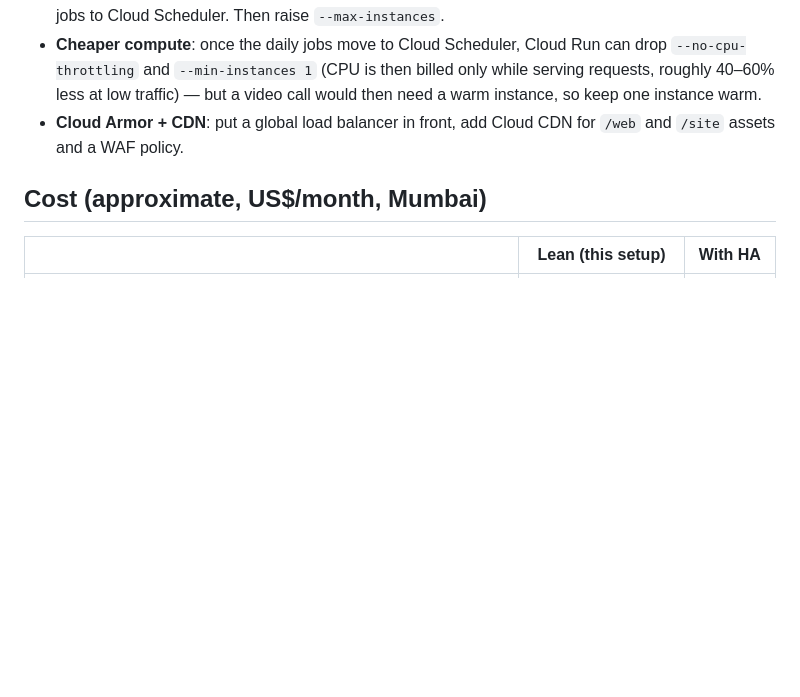
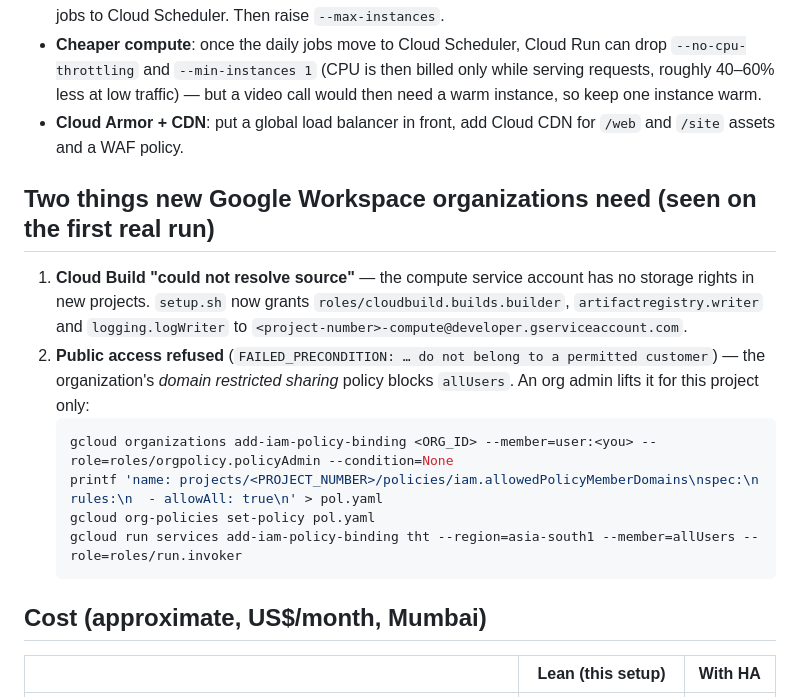
Before and after one commit to projecttrackerindia/healthtracker, a Markdown page: deploy/gcp/GOOGLE_CLOUD.md, the part around the change. GitHub-like rendering; blank space fills up the shorter version.

Commit message:
GOOGLE_CLOUD.md: notes for new-org projects (Cloud Build roles, domain restricted sharing)
Co-Authored-By: Claude Fable 5.1 <noreply@anthropic.com>
Claude-Session: https://claude.ai/code/session_01WbxJ8Q4coEFeXcTQDJG2M8

````diff
--- a/deploy/gcp/GOOGLE_CLOUD.md
+++ b/deploy/gcp/GOOGLE_CLOUD.md
@@ -114,6 +114,17 @@ Keep Railway (paused, scaled to 0 costs almost nothing) for **7 days**, then del
 * **Cheaper compute**: once the daily jobs move to Cloud Scheduler, Cloud Run can drop `--no-cpu-throttling` and `--min-instances 1` (CPU is then billed only while serving requests, roughly 40–60% less at low traffic) — but a video call would then need a warm instance, so keep one instance warm.
 * **Cloud Armor + CDN**: put a global load balancer in front, add Cloud CDN for `/web` and `/site` assets and a WAF policy.
 
+## Two things new Google Workspace organizations need (seen on the first real run)
+
+1. **Cloud Build "could not resolve source"** — the compute service account has no storage rights in new projects. `setup.sh` now grants `roles/cloudbuild.builds.builder`, `artifactregistry.writer` and `logging.logWriter` to `<project-number>-compute@developer.gserviceaccount.com`.
+2. **Public access refused** (`FAILED_PRECONDITION: … do not belong to a permitted customer`) — the organization's *domain restricted sharing* policy blocks `allUsers`. An org admin lifts it for this project only:
+   ```bash
+   gcloud organizations add-iam-policy-binding <ORG_ID> --member=user:<you> --role=roles/orgpolicy.policyAdmin --condition=None
+   printf 'name: projects/<PROJECT_NUMBER>/policies/iam.allowedPolicyMemberDomains\nspec:\n  rules:\n  - allowAll: true\n' > pol.yaml
+   gcloud org-policies set-policy pol.yaml
+   gcloud run services add-iam-policy-binding tht --region=asia-south1 --member=allUsers --role=roles/run.invoker
+   ```
+
 ## Cost (approximate, US$/month, Mumbai)
 
 | | Lean (this setup) | With HA |
````
